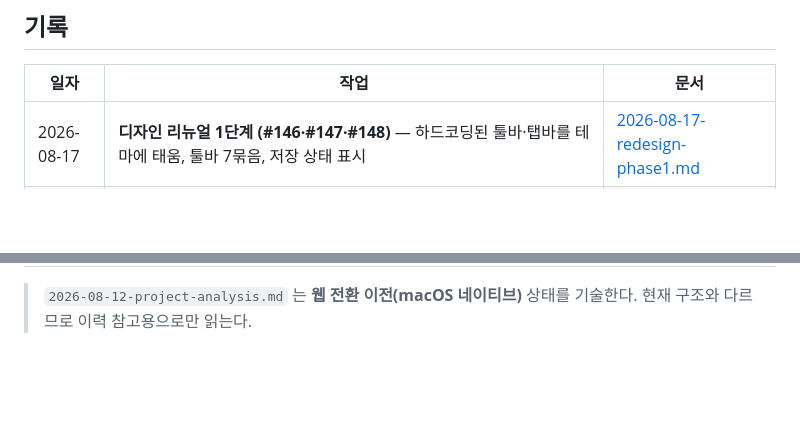
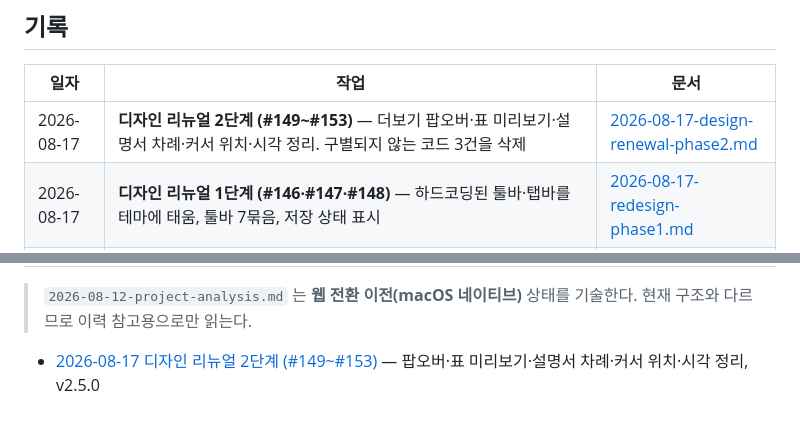
Before and after one commit to devworld-ltd/markdownEditor, a Markdown page: docs/history/README.md, 2 parts joined by grey strips. Drawn GitHub-style; blank space fills up the shorter version.

```diff
--- a/docs/history/README.md
+++ b/docs/history/README.md
@@ -12,6 +12,7 @@
 
 | 일자 | 작업 | 문서 |
 |------|------|------|
+| 2026-08-17 | **디자인 리뉴얼 2단계 (#149~#153)** — 더보기 팝오버·표 미리보기·설명서 차례·커서 위치·시각 정리. 구별되지 않는 코드 3건을 삭제 | [2026-08-17-design-renewal-phase2.md](./2026-08-17-design-renewal-phase2.md) |
 | 2026-08-17 | **디자인 리뉴얼 1단계 (#146·#147·#148)** — 하드코딩된 툴바·탭바를 테마에 태움, 툴바 7묶음, 저장 상태 표시 | [2026-08-17-redesign-phase1.md](./2026-08-17-redesign-phase1.md) |
 | 2026-08-17 | **사용 설명서 + 툴바 매뉴얼 버튼 (#141)** — 빌드 시각 번들, `<dialog>` display 함정과 무력했던 단언을 잡음 | [2026-08-17-manual.md](./2026-08-17-manual.md) |
 | 2026-08-16 | **Finder "다음으로 열기" 등록 (#135)** — PWA 파일 핸들러. 승격 중 릴리스 태그 버그(#137)도 함께 잡음 | [2026-08-16-finder-open-with.md](./2026-08-16-finder-open-with.md) |
@@ -36,3 +37,5 @@
 | 2026-08-12 | 프로젝트 전수 분석 + 문서 체계 구축 + E2E 테스트 스위트 도입 (v1.x 네이티브 기준) | [2026-08-12-project-analysis.md](./2026-08-12-project-analysis.md) |
 
 > `2026-08-12-project-analysis.md` 는 **웹 전환 이전(macOS 네이티브)** 상태를 기술한다. 현재 구조와 다르므로 이력 참고용으로만 읽는다.
+
+- [2026-08-17 디자인 리뉴얼 2단계 (#149~#153)](./2026-08-17-design-renewal-phase2.md) — 팝오버·표 미리보기·설명서 차례·커서 위치·시각 정리, v2.5.0
```
Also changed, not shown: docs/history/2026-08-17-design-renewal-phase2.md (added, +125 -0 lines).
